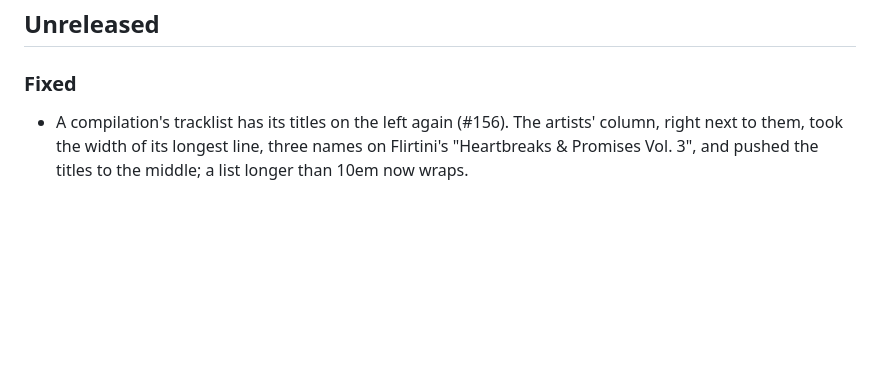
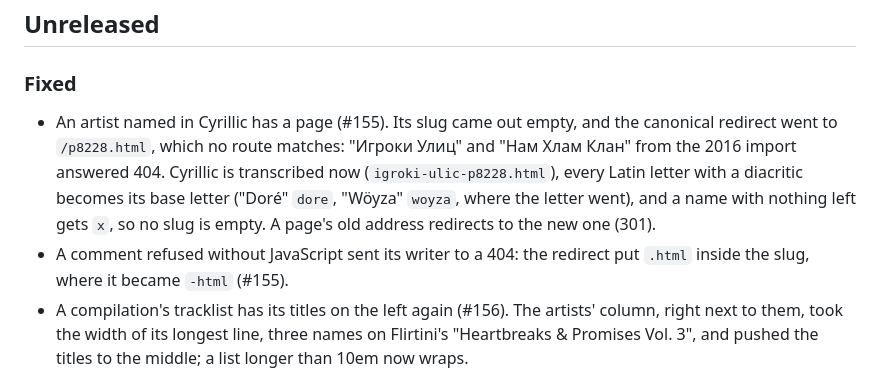
Before and after one commit to jkulak/hhbd, a Markdown page: CHANGELOG.md, the part around the change. Rendered like a GitHub page; blank space fills up the shorter version.

Commit message:
Record the slugs for every script in the CHANGELOG
Closes #155

```diff
--- a/CHANGELOG.md
+++ b/CHANGELOG.md
@@ -9,6 +9,14 @@ person's decision; nothing releases on its own.
 ## Unreleased
 
 ### Fixed
+- An artist named in Cyrillic has a page (#155). Its slug came out empty, and the canonical
+  redirect went to `/p8228.html`, which no route matches: "Игроки Улиц" and "Нам Хлам Клан"
+  from the 2016 import answered 404. Cyrillic is transcribed now (`igroki-ulic-p8228.html`),
+  every Latin letter with a diacritic becomes its base letter ("Doré" `dore`, "Wöyza" `woyza`,
+  where the letter went), and a name with nothing left gets `x`, so no slug is empty. A page's
+  old address redirects to the new one (301).
+- A comment refused without JavaScript sent its writer to a 404: the redirect put `.html` inside
+  the slug, where it became `-html` (#155).
 - A compilation's tracklist has its titles on the left again (#156). The artists' column, right
   next to them, took the width of its longest line, three names on Flirtini's "Heartbreaks &
   Promises Vol. 3", and pushed the titles to the middle; a list longer than 10em now wraps.
```
